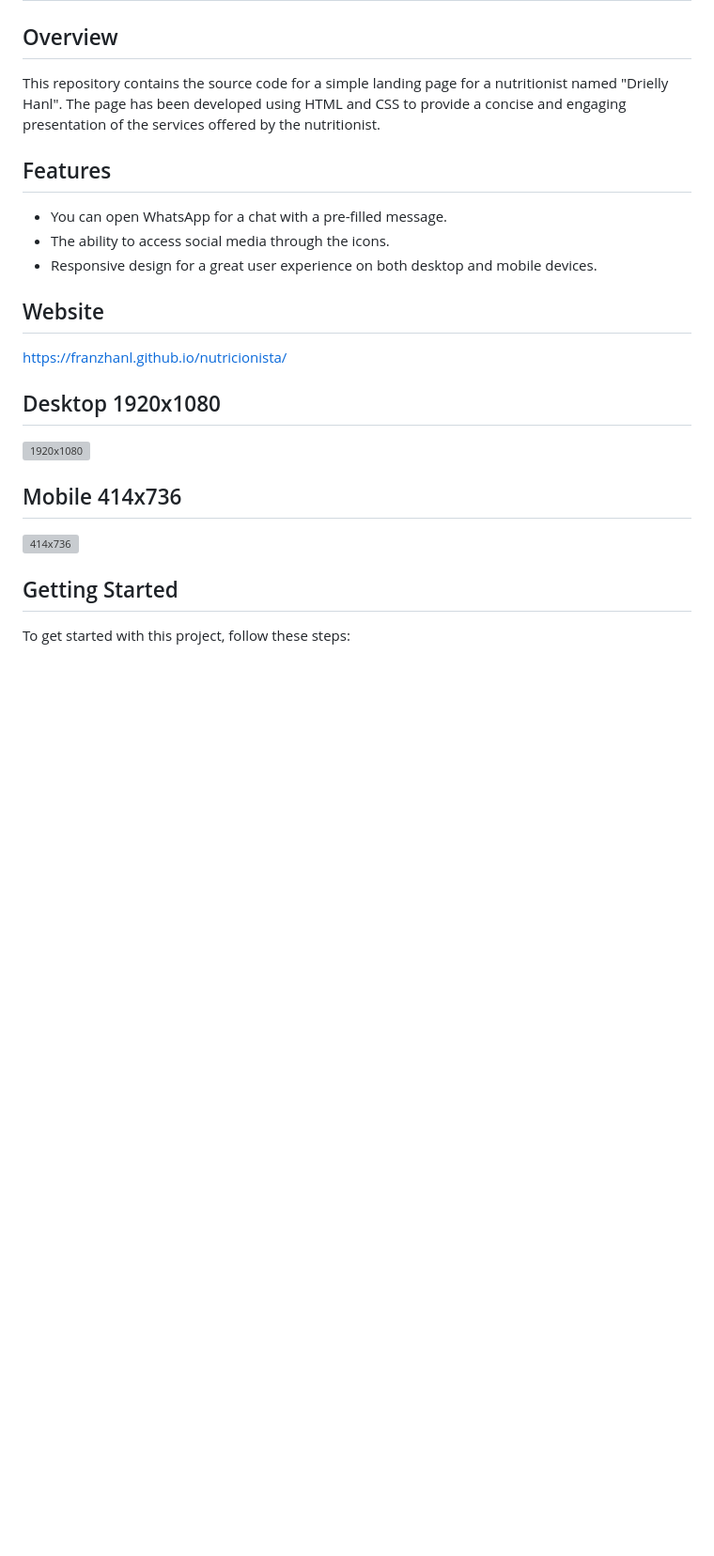
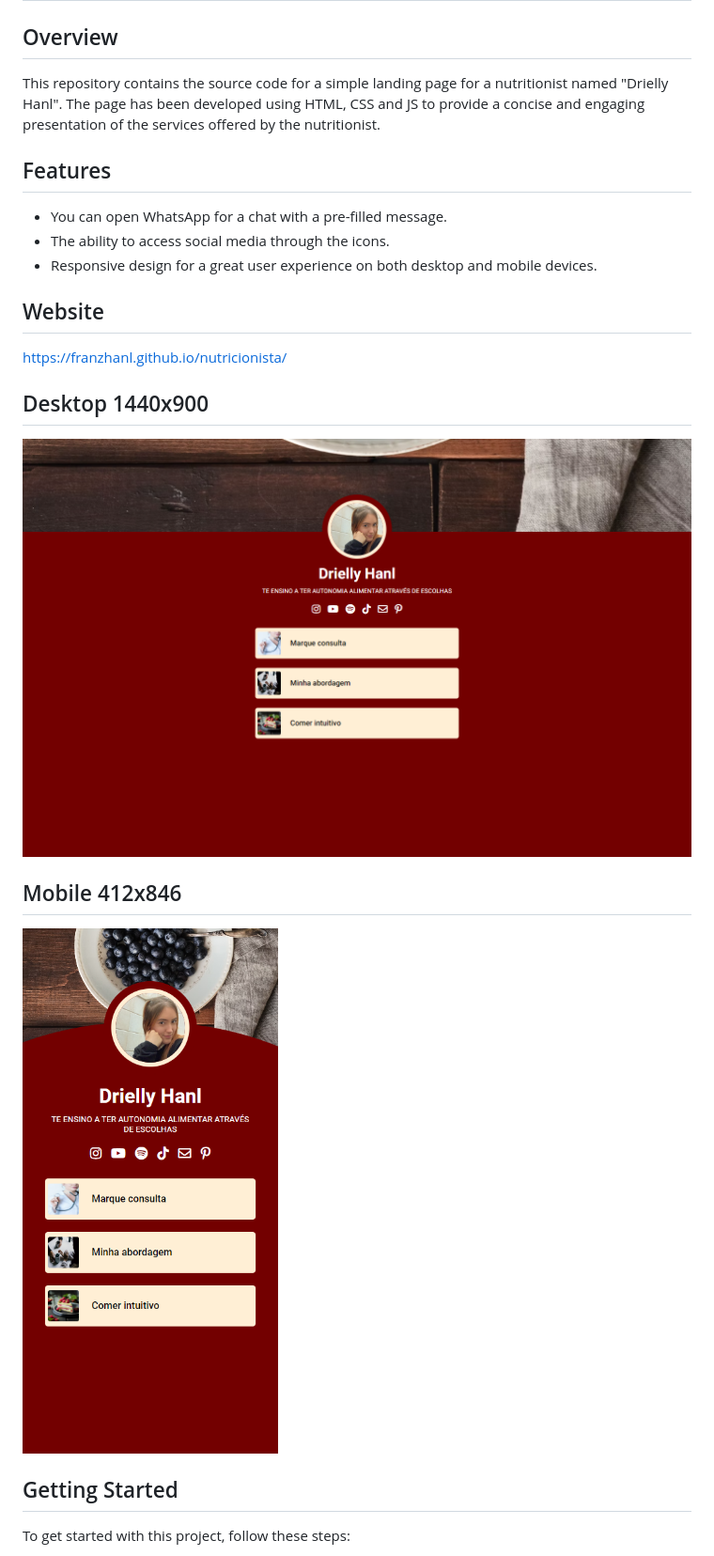
Before and after one commit to franzhanl/nutricionista, a Markdown page: README.md, the part around the change printed below. Shown: that part at 94% size. GitHub-like rendering; pictures changed too: src/image/site-desktop.png (added), src/image/site-mobile.png (added); blank space fills up the shorter version; grey boxes are pictures that could not be loaded.

```diff
--- a/README.md
+++ b/README.md
@@ -2,7 +2,7 @@
 
 ## Overview
 
-This repository contains the source code for a simple landing page for a nutritionist named "Drielly Hanl". The page has been developed using HTML and CSS to provide a concise and engaging presentation of the services offered by the nutritionist.
+This repository contains the source code for a simple landing page for a nutritionist named "Drielly Hanl". The page has been developed using HTML, CSS and JS to provide a concise and engaging presentation of the services offered by the nutritionist.
 
 ## Features
 
@@ -13,11 +13,11 @@ This repository contains the source code for a simple landing page for a nutriti
 ## Website
 https://franzhanl.github.io/nutricionista/
 
-## Desktop 1920x1080
-![1920x1080](src/assets/image)
+## Desktop 1440x900
+![1920x1080](src/image/site-desktop.png)
 
-## Mobile 414x736
-![414x736](src/assets/image)
+## Mobile 412x846
+![414x736](src/image/site-mobile.png)
 
 ## Getting Started
 
```
Also changed, not shown: other parts of README.md (+2 -7 lines), 1 other file.
